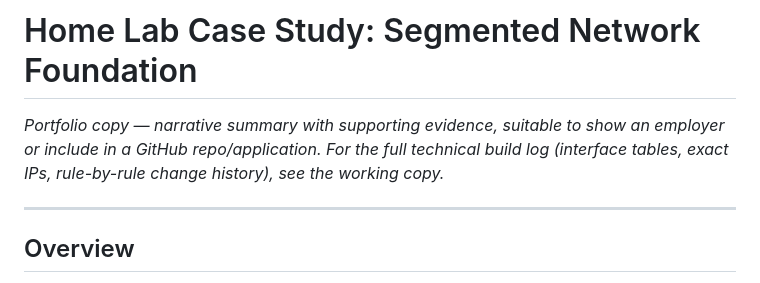
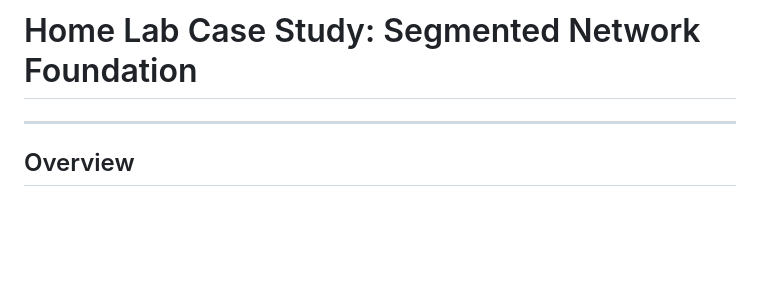
Before and after one commit to drumrokker/Olympus, a Markdown page: Help Desk Centered VM Lab.md, the part around the change. Rendered like a GitHub page; blank space fills up the shorter version.

```diff
--- a/Help Desk Centered VM Lab.md
+++ b/Help Desk Centered VM Lab.md
@@ -1,6 +1,4 @@
 # Home Lab Case Study: Segmented Network Foundation
-
-*Portfolio copy — narrative summary with supporting evidence, suitable to show an employer or include in a GitHub repo/application. For the full technical build log (interface tables, exact IPs, rule-by-rule change history), see the working copy.*
 
 ---
 
```
